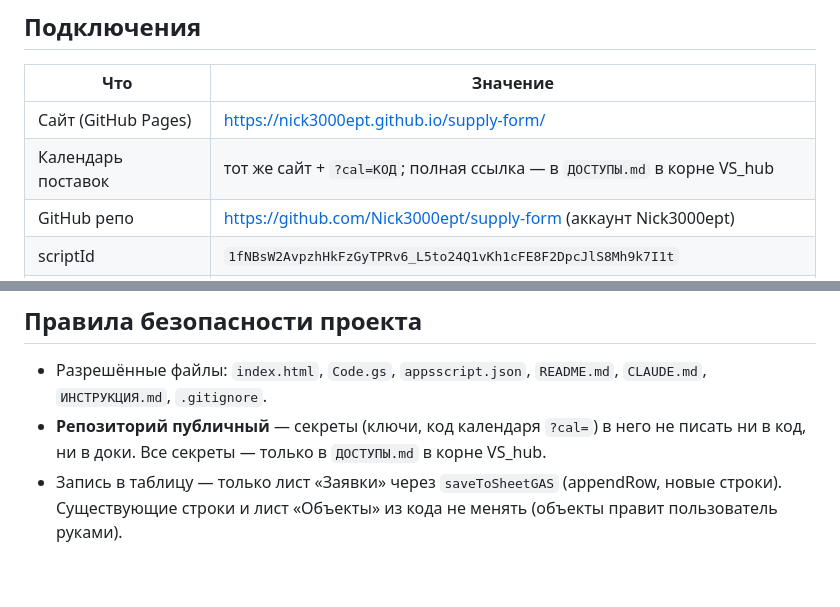
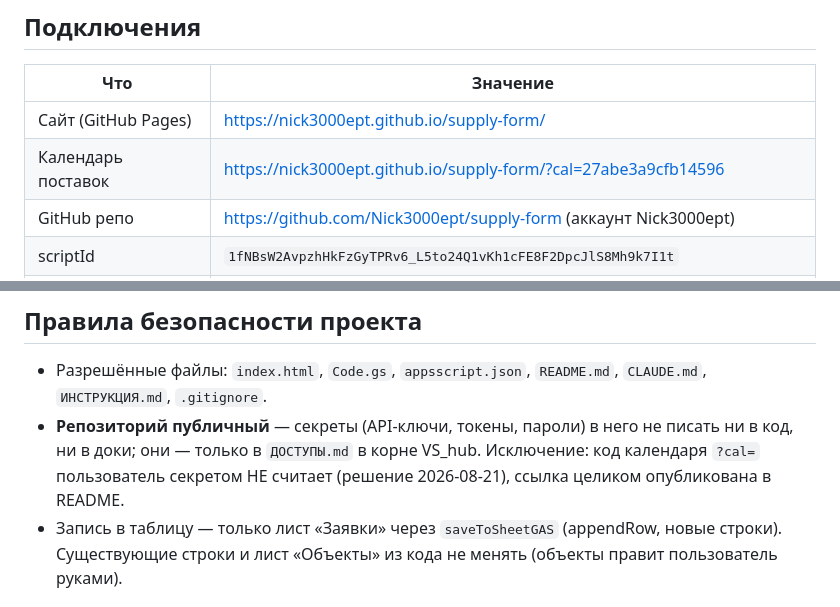
Before and after one commit to Nick3000ept/supply-form, a Markdown page: CLAUDE.md, 2 parts joined by grey strips. Rendered like a GitHub page; blank space fills up the shorter version.

```diff
--- a/CLAUDE.md
+++ b/CLAUDE.md
@@ -10,7 +10,7 @@
 | Что | Значение |
 |---|---|
 | Сайт (GitHub Pages) | https://nick3000ept.github.io/supply-form/ |
-| Календарь поставок | тот же сайт + `?cal=КОД`; полная ссылка — в `ДОСТУПЫ.md` в корне VS_hub |
+| Календарь поставок | https://nick3000ept.github.io/supply-form/?cal=27abe3a9cfb14596 |
 | GitHub репо | https://github.com/Nick3000ept/supply-form (аккаунт Nick3000ept) |
 | scriptId | `1fNBsW2AvpzhHkFzGyTPRv6_L5to24Q1vKh1cFE8F2DpcJlS8Mh9k7I1t` |
 | **Рабочий deploymentId** | `AKfycbxAcrSDH6xa65Wor3ZHpW3BcZ-yAwwN9PFTynCNDYUbpP7NOev6Ng0e0lH84ykz29nN` |
@@ -33,8 +33,10 @@ Script Properties GAS: `CLAUDE_API_KEY`, `SPREADSHEET_ID`, `DRIVE_FOLDER_ID`, `C
 
 - Разрешённые файлы: `index.html`, `Code.gs`, `appsscript.json`, `README.md`,
   `CLAUDE.md`, `ИНСТРУКЦИЯ.md`, `.gitignore`.
-- **Репозиторий публичный** — секреты (ключи, код календаря `?cal=`) в него не писать
-  ни в код, ни в доки. Все секреты — только в `ДОСТУПЫ.md` в корне VS_hub.
+- **Репозиторий публичный** — секреты (API-ключи, токены, пароли) в него не писать
+  ни в код, ни в доки; они — только в `ДОСТУПЫ.md` в корне VS_hub. Исключение: код
+  календаря `?cal=` пользователь секретом НЕ считает (решение 2026-08-21), ссылка
+  целиком опубликована в README.
 - Запись в таблицу — только лист «Заявки» через `saveToSheetGAS` (appendRow, новые
   строки). Существующие строки и лист «Объекты» из кода не менять (объекты правит
   пользователь руками).
```
Also changed, not shown: README.md (+1 -1 lines).
